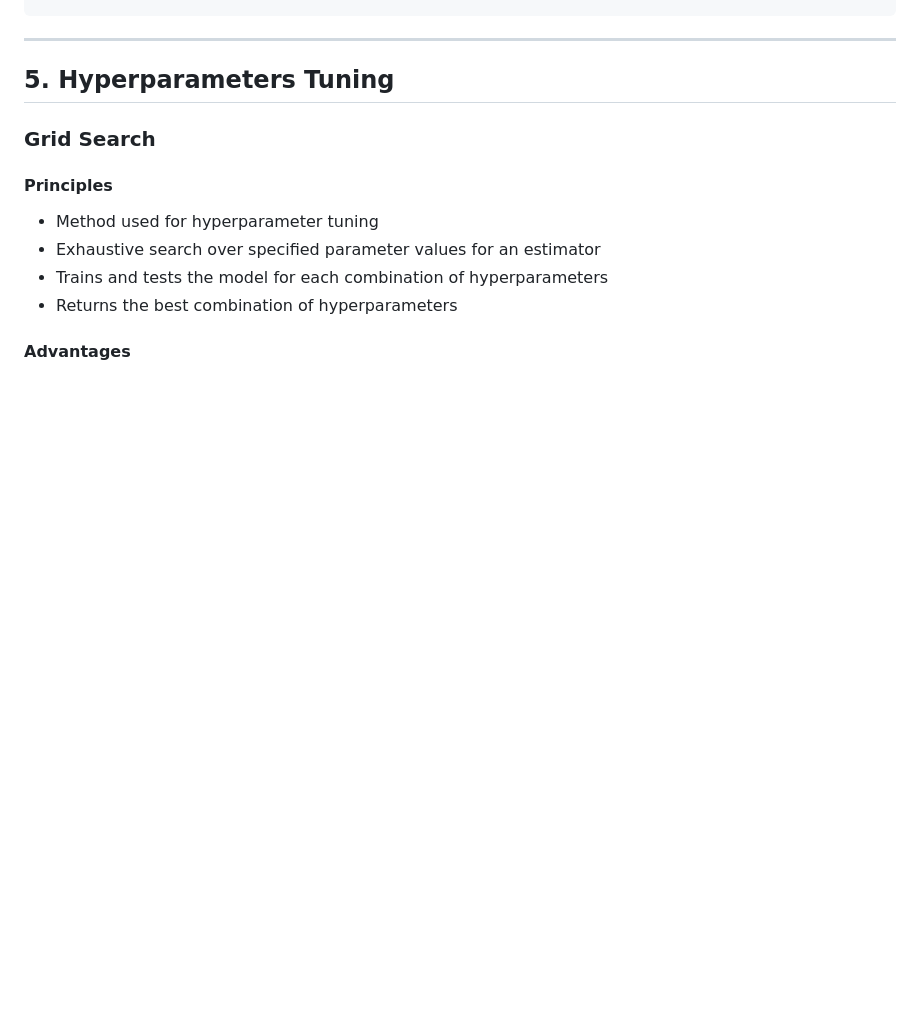
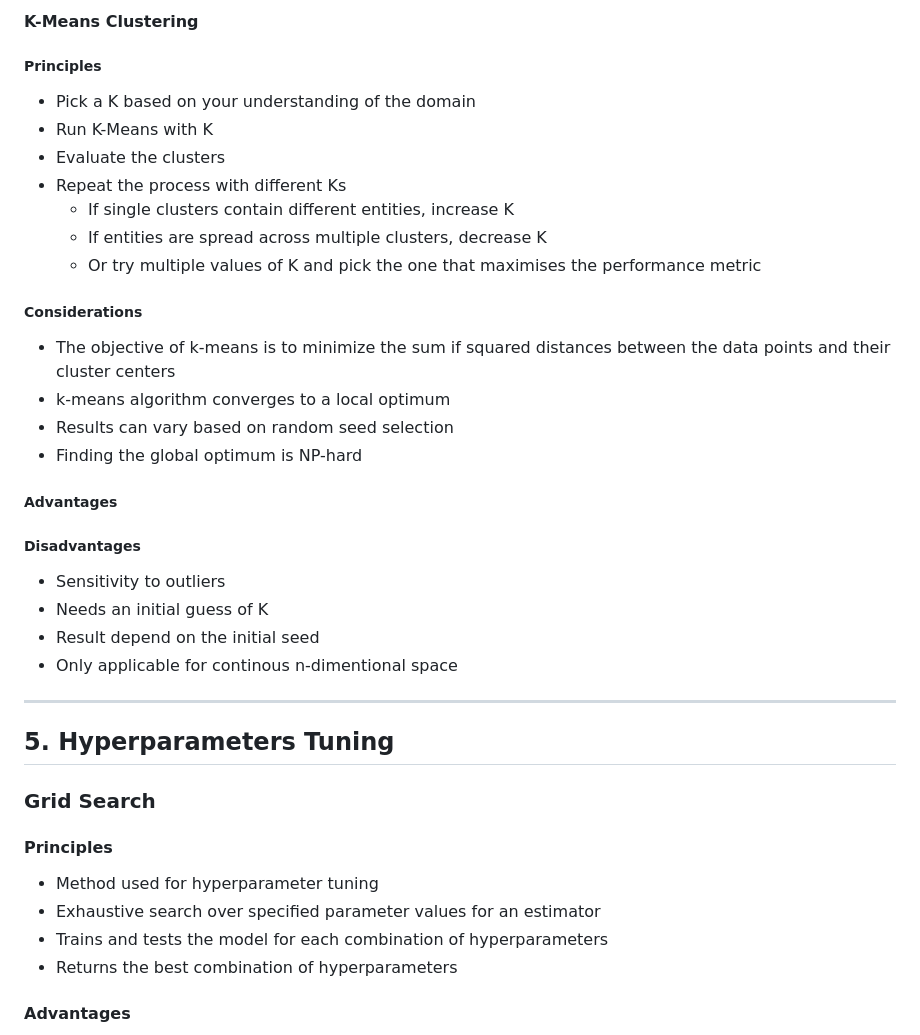
Before and after one commit to dinuScripnic/AI-and-ML-IMC, a Markdown page: README.md, the part around the change printed below. Drawn GitHub-style; blank space fills up the shorter version.

```diff
--- a/README.md
+++ b/README.md
@@ -606,3 +674,23 @@ y_pred <- predict(model, X_test)
+#### K-Means Clustering
+##### Principles
+* Pick a K based on your understanding of the domain
+* Run K-Means with K
+* Evaluate the clusters
+* Repeat the process with different Ks
+    * If single clusters contain different entities, increase K
+    * If entities are spread across multiple clusters, decrease K
+    * Or try multiple values of K and pick the one that maximises the performance metric
+##### Considerations
+* The objective of k-means is to minimize the sum if squared distances between the data points and their cluster centers
+* k-means algorithm converges to a local optimum
+* Results can vary based on random seed selection
+* Finding the global optimum is NP-hard
+##### Advantages
+##### Disadvantages
+* Sensitivity to outliers
+* Needs an initial guess of K
+* Result depend on the initial seed
+* Only applicable for continous n-dimentional space
 
 ---
 ## 5. Hyperparameters Tuning
```
Also changed, not shown: other parts of README.md (+69 -1 lines), Imgs/clustering.png (added), 5 other files.
